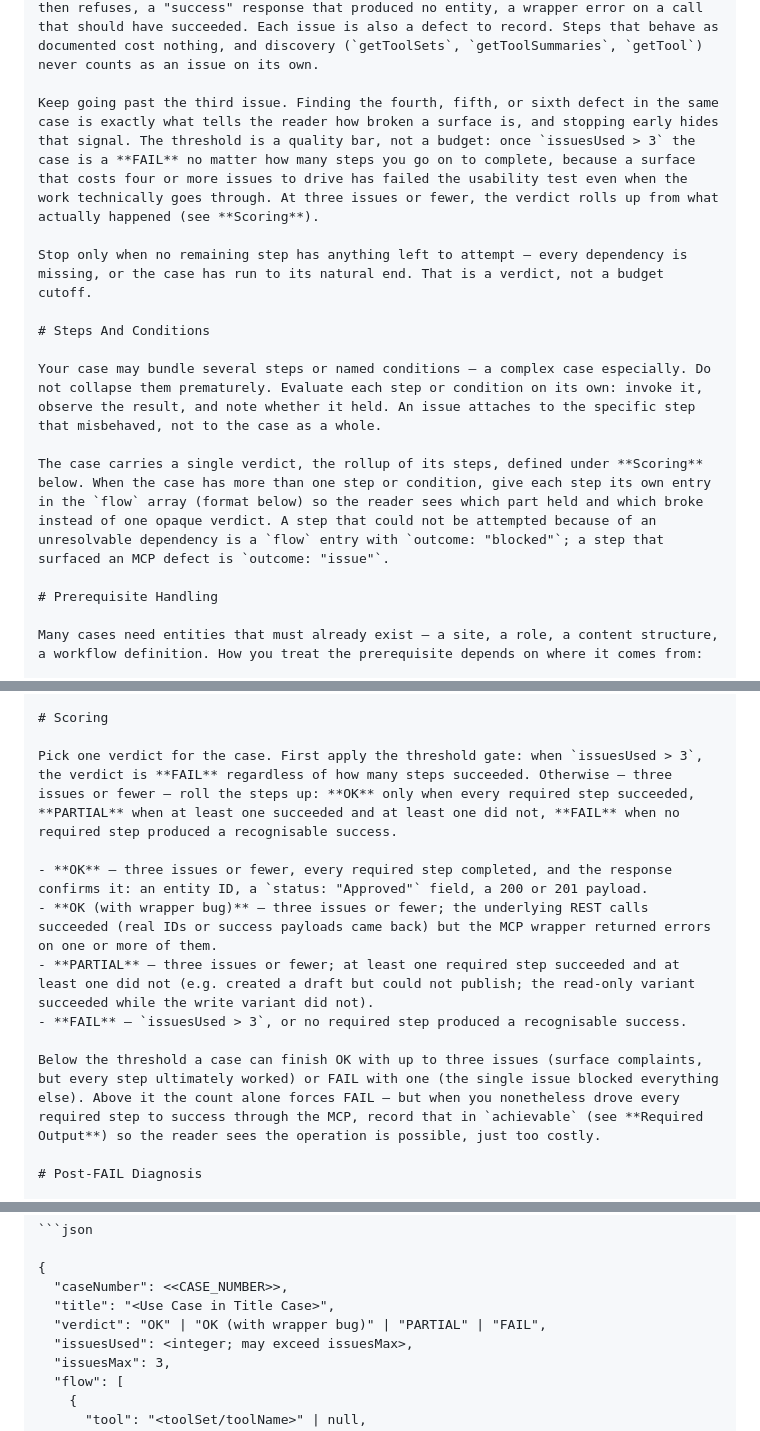
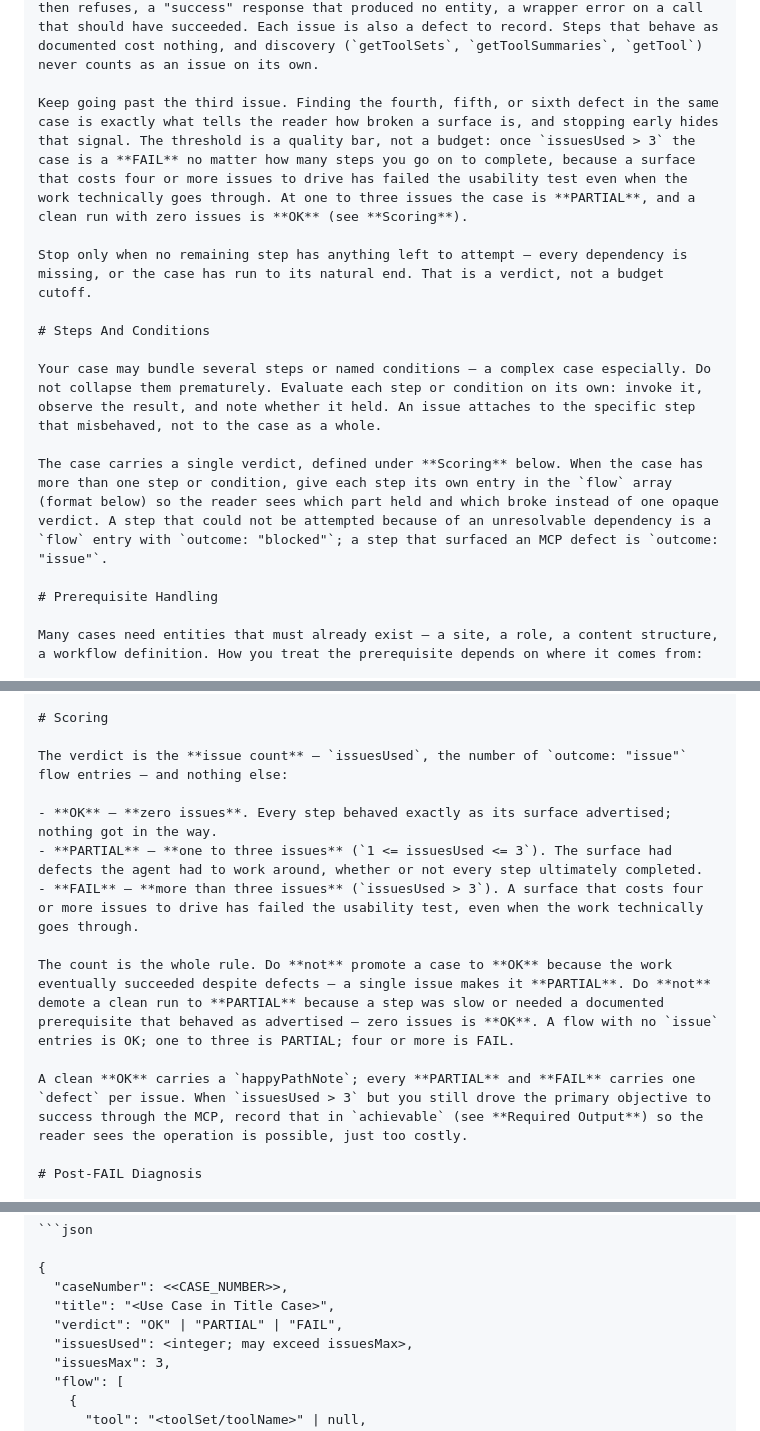
Before and after one commit to liferay-headless/liferay-headless, a Markdown page: skills/mcp-eval/SKILL.md, 3 parts joined by grey strips. Rendered like a GitHub page.

Commit message:
Map MCP-eval verdicts to issue count (OK 0, PARTIAL 1-3, FAIL >3)
Replace the step-rollup scoring with a single issue-count rule:
zero issues is OK, one to three is PARTIAL, and more than three is
FAIL. A clean run can no longer be dragged down by a slow but
documented step, and a run with defects can no longer be promoted to OK
just because the work eventually went through - one issue makes it
PARTIAL. Drop the OK (with wrapper bug) verdict, since a wrapper bug is
itself an issue and so cannot leave a case at OK.

```diff
--- a/skills/mcp-eval/SKILL.md
+++ b/skills/mcp-eval/SKILL.md
@@ -92,7 +92,7 @@ This constraint governs the attempt only. The one exception is post-mortem log r
 
 Three issues is a flag, not a stop sign. Work the case through every step it legitimately needs and record each defect as it surfaces. An issue is any moment the MCP fails to behave the way its own surface advertised: a POST rejected for a missing field the schema never marked `required`, a tool set whose name promised a scope it then refuses, a "success" response that produced no entity, a wrapper error on a call that should have succeeded. Each issue is also a defect to record. Steps that behave as documented cost nothing, and discovery (`getToolSets`, `getToolSummaries`, `getTool`) never counts as an issue on its own.
 
-Keep going past the third issue. Finding the fourth, fifth, or sixth defect in the same case is exactly what tells the reader how broken a surface is, and stopping early hides that signal. The threshold is a quality bar, not a budget: once `issuesUsed > 3` the case is a **FAIL** no matter how many steps you go on to complete, because a surface that costs four or more issues to drive has failed the usability test even when the work technically goes through. At three issues or fewer, the verdict rolls up from what actually happened (see **Scoring**).
+Keep going past the third issue. Finding the fourth, fifth, or sixth defect in the same case is exactly what tells the reader how broken a surface is, and stopping early hides that signal. The threshold is a quality bar, not a budget: once `issuesUsed > 3` the case is a **FAIL** no matter how many steps you go on to complete, because a surface that costs four or more issues to drive has failed the usability test even when the work technically goes through. At one to three issues the case is **PARTIAL**, and a clean run with zero issues is **OK** (see **Scoring**).
 
 Stop only when no remaining step has anything left to attempt — every dependency is missing, or the case has run to its natural end. That is a verdict, not a budget cutoff.
 
@@ -100,7 +100,7 @@ Stop only when no remaining step has anything left to attempt — every dependen
 
 Your case may bundle several steps or named conditions — a complex case especially. Do not collapse them prematurely. Evaluate each step or condition on its own: invoke it, observe the result, and note whether it held. An issue attaches to the specific step that misbehaved, not to the case as a whole.
 
-The case carries a single verdict, the rollup of its steps, defined under **Scoring** below. When the case has more than one step or condition, give each step its own entry in the `flow` array (format below) so the reader sees which part held and which broke instead of one opaque verdict. A step that could not be attempted because of an unresolvable dependency is a `flow` entry with `outcome: "blocked"`; a step that surfaced an MCP defect is `outcome: "issue"`.
+The case carries a single verdict, defined under **Scoring** below. When the case has more than one step or condition, give each step its own entry in the `flow` array (format below) so the reader sees which part held and which broke instead of one opaque verdict. A step that could not be attempted because of an unresolvable dependency is a `flow` entry with `outcome: "blocked"`; a step that surfaced an MCP defect is `outcome: "issue"`.
 
 # Prerequisite Handling
 
@@ -127,14 +127,15 @@ Late discovery is the most expensive kind: the user already invested steps befor
 
 # Scoring
 
-Pick one verdict for the case. First apply the threshold gate: when `issuesUsed > 3`, the verdict is **FAIL** regardless of how many steps succeeded. Otherwise — three issues or fewer — roll the steps up: **OK** only when every required step succeeded, **PARTIAL** when at least one succeeded and at least one did not, **FAIL** when no required step produced a recognisable success.
+The verdict is the **issue count** — `issuesUsed`, the number of `outcome: "issue"` flow entries — and nothing else:
 
-- **OK** — three issues or fewer, every required step completed, and the response confirms it: an entity ID, a `status: "Approved"` field, a 200 or 201 payload.
-- **OK (with wrapper bug)** — three issues or fewer; the underlying REST calls succeeded (real IDs or success payloads came back) but the MCP wrapper returned errors on one or more of them.
-- **PARTIAL** — three issues or fewer; at least one required step succeeded and at least one did not (e.g. created a draft but could not publish; the read-only variant succeeded while the write variant did not).
-- **FAIL** — `issuesUsed > 3`, or no required step produced a recognisable success.
+- **OK** — **zero issues**. Every step behaved exactly as its surface advertised; nothing got in the way.
+- **PARTIAL** — **one to three issues** (`1 <= issuesUsed <= 3`). The surface had defects the agent had to work around, whether or not every step ultimately completed.
+- **FAIL** — **more than three issues** (`issuesUsed > 3`). A surface that costs four or more issues to drive has failed the usability test, even when the work technically goes through.
 
-Below the threshold a case can finish OK with up to three issues (surface complaints, but every step ultimately worked) or FAIL with one (the single issue blocked everything else). Above it the count alone forces FAIL — but when you nonetheless drove every required step to success through the MCP, record that in `achievable` (see **Required Output**) so the reader sees the operation is possible, just too costly.
+The count is the whole rule. Do **not** promote a case to **OK** because the work eventually succeeded despite defects — a single issue makes it **PARTIAL**. Do **not** demote a clean run to **PARTIAL** because a step was slow or needed a documented prerequisite that behaved as advertised — zero issues is **OK**. A flow with no `issue` entries is OK; one to three is PARTIAL; four or more is FAIL.
+
+A clean **OK** carries a `happyPathNote`; every **PARTIAL** and **FAIL** carries one `defect` per issue. When `issuesUsed > 3` but you still drove the primary objective to success through the MCP, record that in `achievable` (see **Required Output**) so the reader sees the operation is possible, just too costly.
 
 # Post-FAIL Diagnosis
 
@@ -162,7 +163,7 @@ Return exactly one JSON object and nothing else: no Markdown, no code fence, no
 {
   "caseNumber": <<CASE_NUMBER>>,
   "title": "<Use Case in Title Case>",
-  "verdict": "OK" | "OK (with wrapper bug)" | "PARTIAL" | "FAIL",
+  "verdict": "OK" | "PARTIAL" | "FAIL",
   "issuesUsed": <integer; may exceed issuesMax>,
   "issuesMax": 3,
   "flow": [
```
Also changed, not shown: other parts of skills/mcp-eval/SKILL.md (+2 -2 lines).
